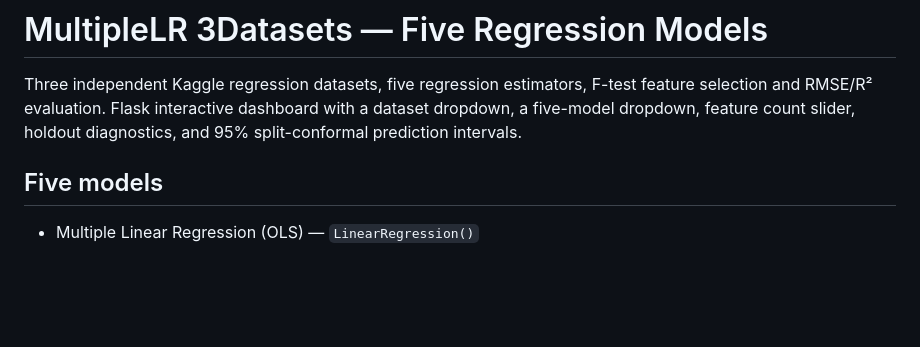
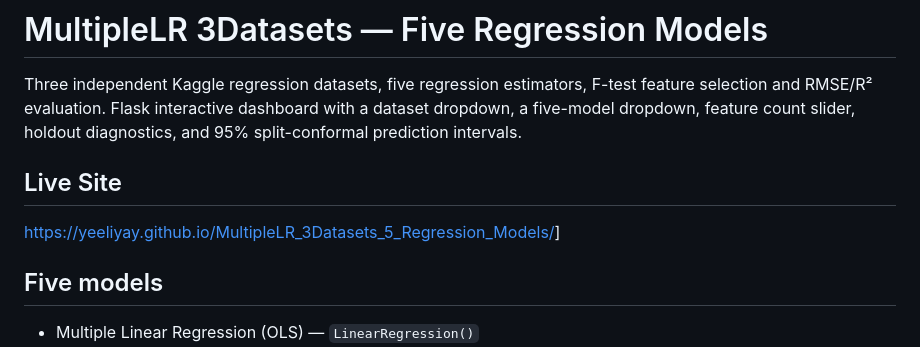
Before and after one commit to yeeliyay/MultipleLR_3Datasets_5_Regression_Models, a Markdown page: README.md, the part around the change. GitHub-like rendering; blank space fills up the shorter version.

Commit message:
Add live site link to README
Added a section for the live site link to the README.

```diff
--- a/README.md
+++ b/README.md
@@ -1,6 +1,10 @@
 # MultipleLR 3Datasets — Five Regression Models
 
 Three independent Kaggle regression datasets, five regression estimators, F-test feature selection and RMSE/R² evaluation. Flask interactive dashboard with a dataset dropdown, a five-model dropdown, feature count slider, holdout diagnostics, and 95% split-conformal prediction intervals.
+
+## Live Site
+
+[https://yeeliyay.github.io/MultipleLR_3Datasets_5_Regression_Models/](https://yeeliyay.github.io/MultipleLR_3Datasets_5_Regression_Models/)]
 
 ## Five models
 
```
